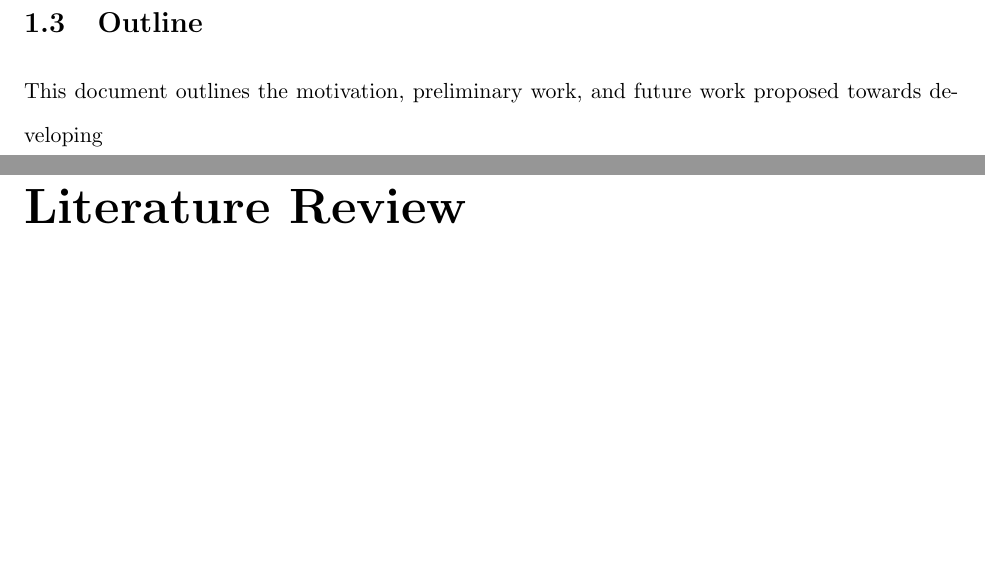
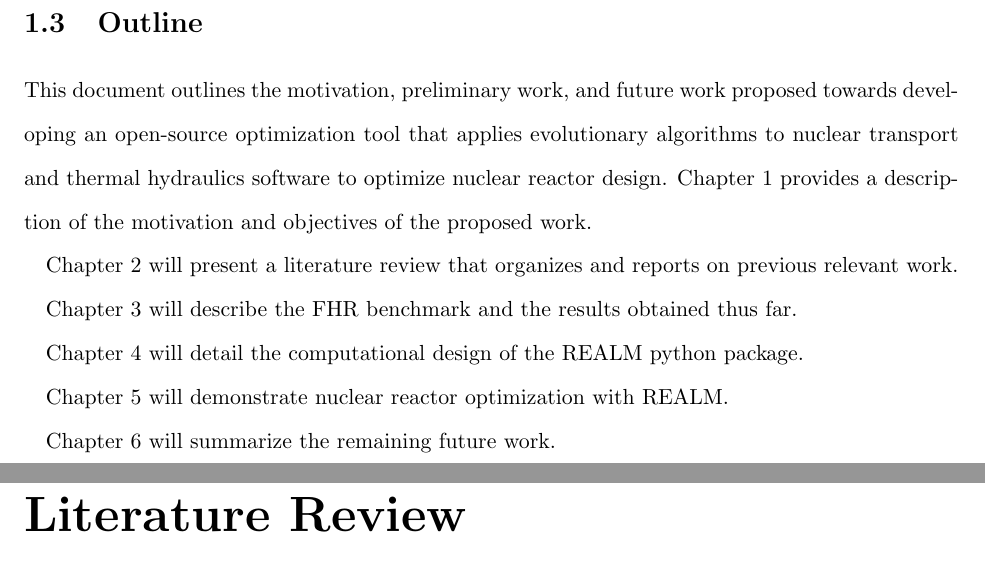
Before and after one commit to gwenchee/2021-chee-prelim, a LaTeX thesis (docs/2021-chee-prelim.tex, which reads docs/intro.tex): two parts of pages 8 and 9 of 17, joined at a grey line, cut so that both start at the same text, the shorter picture padded with empty space. Compiled offline with pdfLaTeX.

Commit message:
work for the day

```diff
--- a/docs/intro.tex
+++ b/docs/intro.tex
@@ -183,4 +184,19 @@ for a \gls{FHR} model.
 
 \section{Outline}
 This document outlines the motivation, preliminary work, and future work proposed
-towards developing
+towards developing an open-source optimization tool that applies evolutionary
+algorithms to nuclear transport and thermal hydraulics software to optimize
+nuclear reactor design.
+Chapter 1 provides a description of the motivation and objectives of the
+proposed work.
+
+Chapter 2 will present a literature review that organizes and reports on previous
+relevant work. % What is in literature review
+
+Chapter 3 will describe the \gls{FHR} benchmark and the results obtained thus far.
+
+Chapter 4 will detail the computational design of the REALM python package.
+
+Chapter 5 will demonstrate nuclear reactor optimization with REALM.
+
+Chapter 6 will summarize the remaining future work.
```
Also changed, not shown: docs/lit-review.tex (+3 -1 lines), docs/intro.tex (3 more changed lines).
